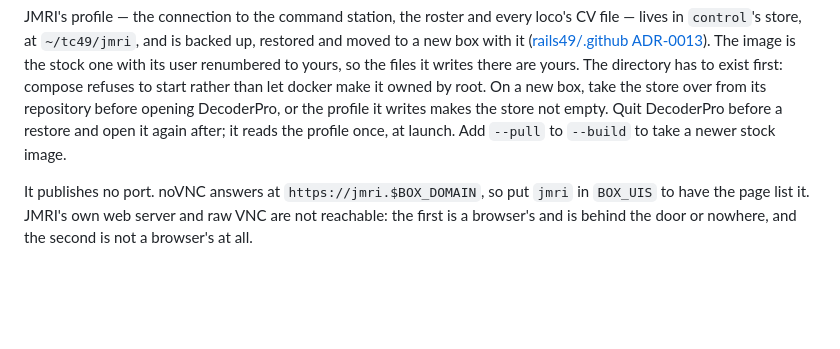
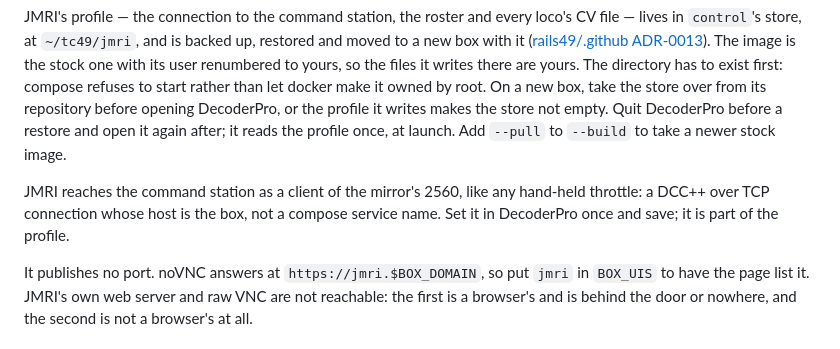
Before and after one commit to rails49/installation, a Markdown page: README.md, the part around the change. Rendered like a GitHub page; blank space fills up the shorter version.

Commit message:
docs: README says how JMRI reaches the command station
Moved from control's DEPLOY.md, which no longer describes JMRI
(rails49/control#360).

Co-Authored-By: Claude Opus 5.5 <noreply@anthropic.com>

```diff
--- a/README.md
+++ b/README.md
@@ -208,6 +208,11 @@ makes the store not empty. Quit DecoderPro before a restore and open it again
 after; it reads the profile once, at launch. Add `--pull` to `--build` to take
 a newer stock image.
 
+JMRI reaches the command station as a client of the mirror's 2560, like any
+hand-held throttle: a DCC++ over TCP connection whose host is the box, not a
+compose service name. Set it in DecoderPro once and save; it is part of the
+profile.
+
 It publishes no port. noVNC answers at `https://jmri.$BOX_DOMAIN`, so put
 `jmri` in `BOX_UIS` to have the page list it. JMRI's own web server and raw VNC
 are not reachable: the first is a browser's and is behind the door or nowhere,
```
